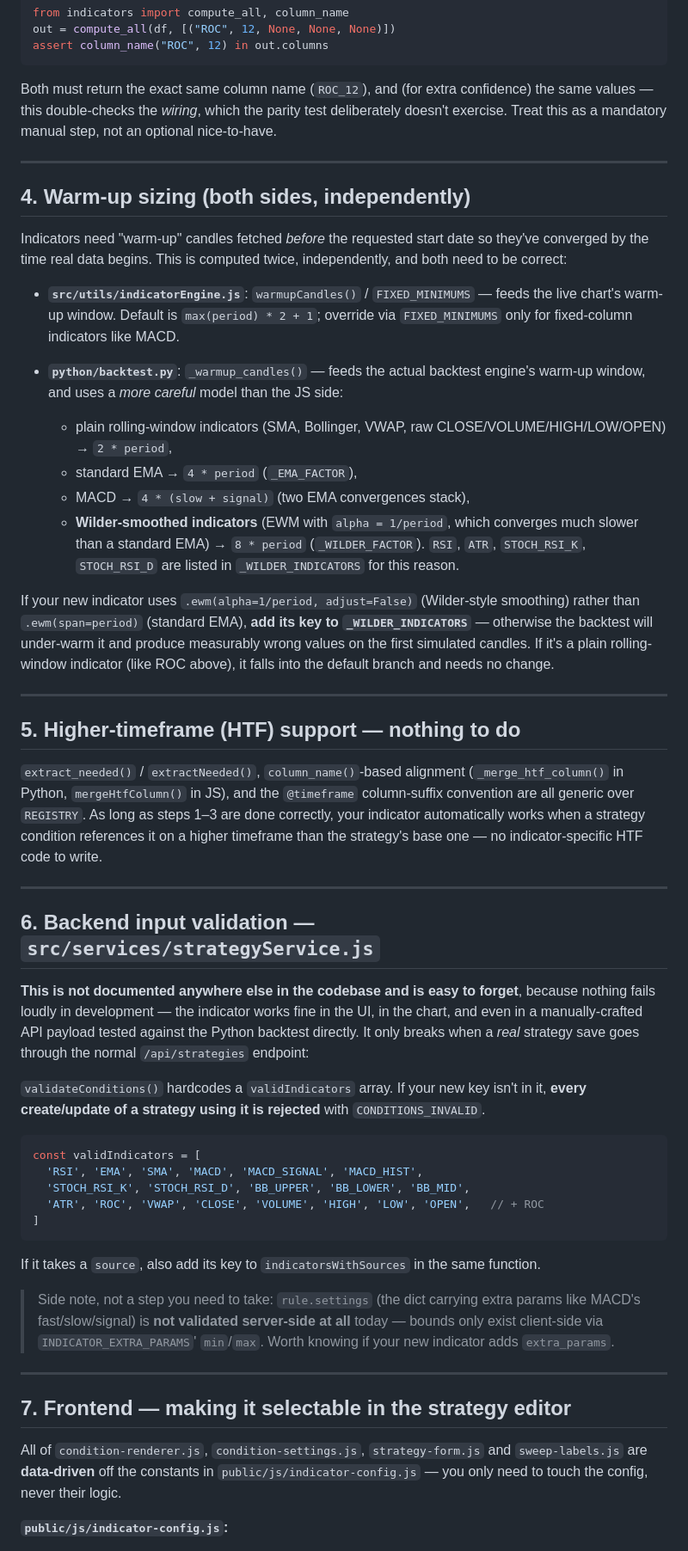
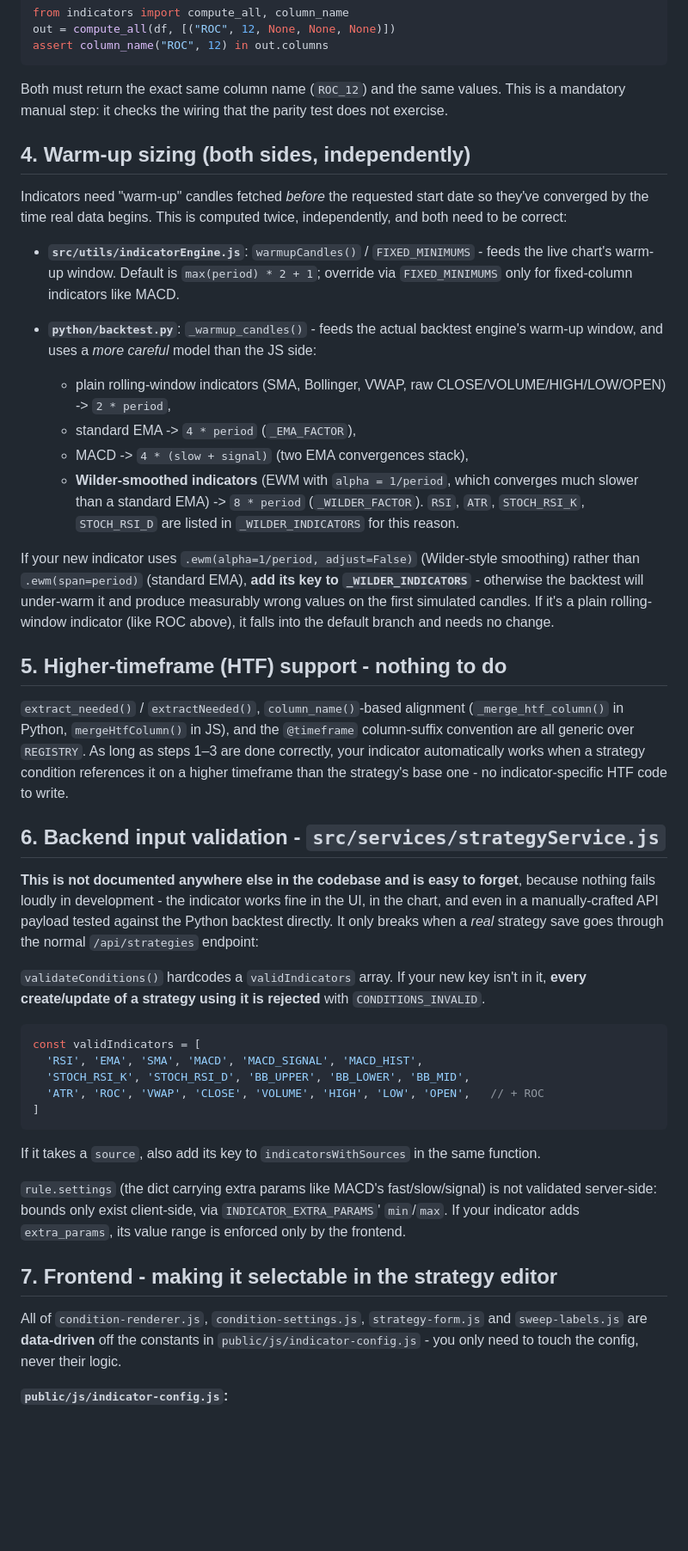
Before and after one commit to Shahito/SnipeIT, a Markdown page: docs/adding-an-indicator.md, the part around one of its changes. Shown at 86% size. Drawn GitHub-style; blank space fills up the shorter version.

````diff
--- a/docs/adding-an-indicator.md
+++ b/docs/adding-an-indicator.md
@@ -236,12 +238,9 @@ out = compute_all(df, [("ROC", 12, None, None, None)])
 assert column_name("ROC", 12) in out.columns
 ```
 
-Both must return the exact same column name (`ROC_12`), and (for extra
-confidence) the same values — this double-checks the *wiring*, which the
-parity test deliberately doesn't exercise. Treat this as a mandatory manual
-step, not an optional nice-to-have.
-
----
+Both must return the exact same column name (`ROC_12`) and the same values.
+This is a mandatory manual step: it checks the wiring that the parity test
+does not exercise.
 
 ## 4. Warm-up sizing (both sides, independently)
 
@@ -249,45 +248,41 @@ Indicators need "warm-up" candles fetched *before* the requested start date so
 they've converged by the time real data begins. This is computed twice,
 independently, and both need to be correct:
 
-- **`src/utils/indicatorEngine.js`**: `warmupCandles()` / `FIXED_MINIMUMS` —
+- **`src/utils/indicatorEngine.js`**: `warmupCandles()` / `FIXED_MINIMUMS` -
   feeds the live chart's warm-up window. Default is `max(period) * 2 + 1`;
   override via `FIXED_MINIMUMS` only for fixed-column indicators like MACD.
 
-- **`python/backtest.py`**: `_warmup_candles()` — feeds the actual backtest
+- **`python/backtest.py`**: `_warmup_candles()` - feeds the actual backtest
   engine's warm-up window, and uses a *more careful* model than the JS side:
   - plain rolling-window indicators (SMA, Bollinger, VWAP, raw
-    CLOSE/VOLUME/HIGH/LOW/OPEN) → `2 * period`,
-  - standard EMA → `4 * period` (`_EMA_FACTOR`),
-  - MACD → `4 * (slow + signal)` (two EMA convergences stack),
+    CLOSE/VOLUME/HIGH/LOW/OPEN) -> `2 * period`,
+  - standard EMA -> `4 * period` (`_EMA_FACTOR`),
+  - MACD -> `4 * (slow + signal)` (two EMA convergences stack),
   - **Wilder-smoothed indicators** (EWM with `alpha = 1/period`, which
-    converges much slower than a standard EMA) → `8 * period`
+    converges much slower than a standard EMA) -> `8 * period`
     (`_WILDER_FACTOR`). `RSI`, `ATR`, `STOCH_RSI_K`, `STOCH_RSI_D` are listed
     in `_WILDER_INDICATORS` for this reason.
 
 If your new indicator uses `.ewm(alpha=1/period, adjust=False)` (Wilder-style
 smoothing) rather than `.ewm(span=period)` (standard EMA), **add its key to
-`_WILDER_INDICATORS`** — otherwise the backtest will under-warm it and produce
+`_WILDER_INDICATORS`** - otherwise the backtest will under-warm it and produce
 measurably wrong values on the first simulated candles. If it's a plain
 rolling-window indicator (like ROC above), it falls into the default branch
 and needs no change.
 
----
-
-## 5. Higher-timeframe (HTF) support — nothing to do
+## 5. Higher-timeframe (HTF) support - nothing to do
 
 `extract_needed()` / `extractNeeded()`, `column_name()`-based alignment
 (`_merge_htf_column()` in Python, `mergeHtfColumn()` in JS), and the
 `@timeframe` column-suffix convention are all generic over `REGISTRY`. As long
 as steps 1–3 are done correctly, your indicator automatically works when a
 strategy condition references it on a higher timeframe than the strategy's
-base one — no indicator-specific HTF code to write.
+base one - no indicator-specific HTF code to write.
 
----
-
-## 6. Backend input validation — `src/services/strategyService.js`
+## 6. Backend input validation - `src/services/strategyService.js`
 
 **This is not documented anywhere else in the codebase and is easy to forget**,
-because nothing fails loudly in development — the indicator works fine in the
+because nothing fails loudly in development - the indicator works fine in the
 UI, in the chart, and even in a manually-crafted API payload tested against the
 Python backtest directly. It only breaks when a *real* strategy save goes
 through the normal `/api/strategies` endpoint:
@@ -307,18 +302,16 @@ const validIndicators = [
 If it takes a `source`, also add its key to `indicatorsWithSources` in the
 same function.
 
-> Side note, not a step you need to take: `rule.settings` (the dict carrying
-> extra params like MACD's fast/slow/signal) is **not validated server-side at
-> all** today — bounds only exist client-side via `INDICATOR_EXTRA_PARAMS`'
-> `min`/`max`. Worth knowing if your new indicator adds `extra_params`.
+`rule.settings` (the dict carrying extra params like MACD's
+fast/slow/signal) is not validated server-side: bounds only exist
+client-side, via `INDICATOR_EXTRA_PARAMS`' `min`/`max`. If your indicator
+adds `extra_params`, its value range is enforced only by the frontend.
 
----
-
-## 7. Frontend — making it selectable in the strategy editor
+## 7. Frontend - making it selectable in the strategy editor
 
 All of `condition-renderer.js`, `condition-settings.js`, `strategy-form.js` and
 `sweep-labels.js` are **data-driven** off the constants in
-`public/js/indicator-config.js` — you only need to touch the config, never
+`public/js/indicator-config.js` - you only need to touch the config, never
 their logic.
 
 **`public/js/indicator-config.js`:**
````
Also changed, not shown: other parts of docs/adding-an-indicator.md (+81 -93 lines).
